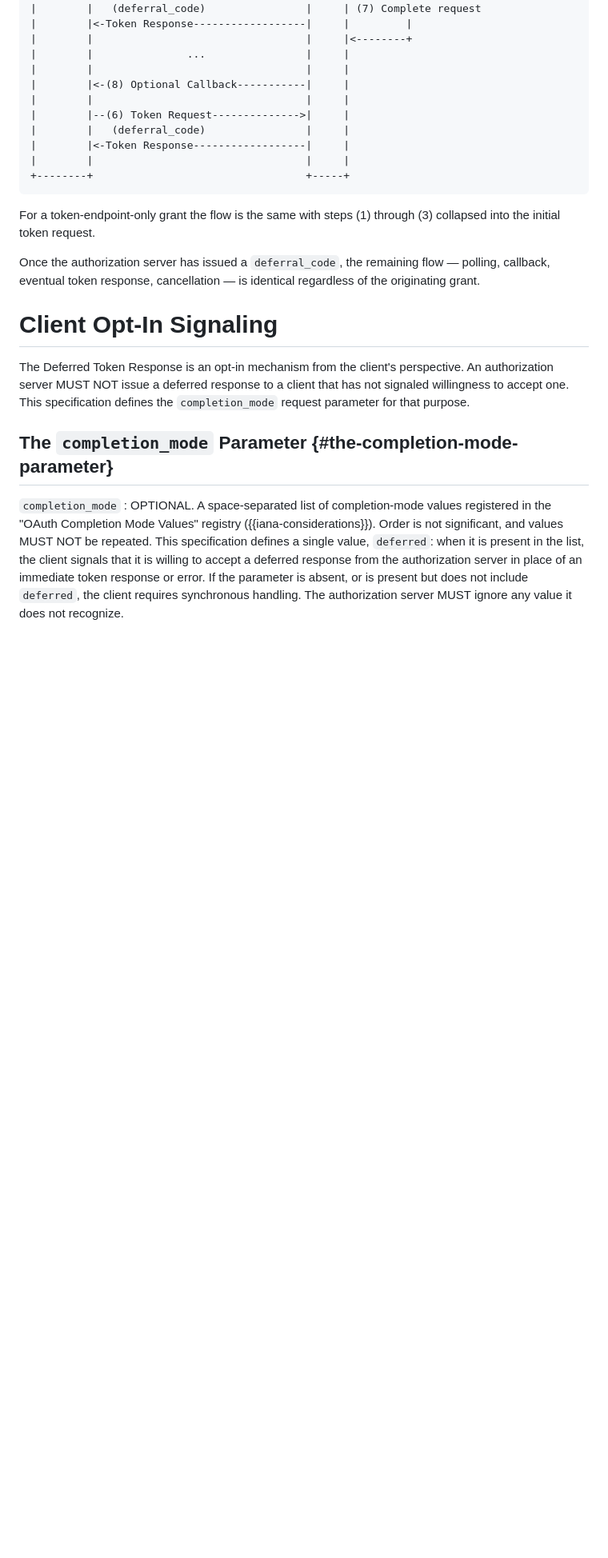
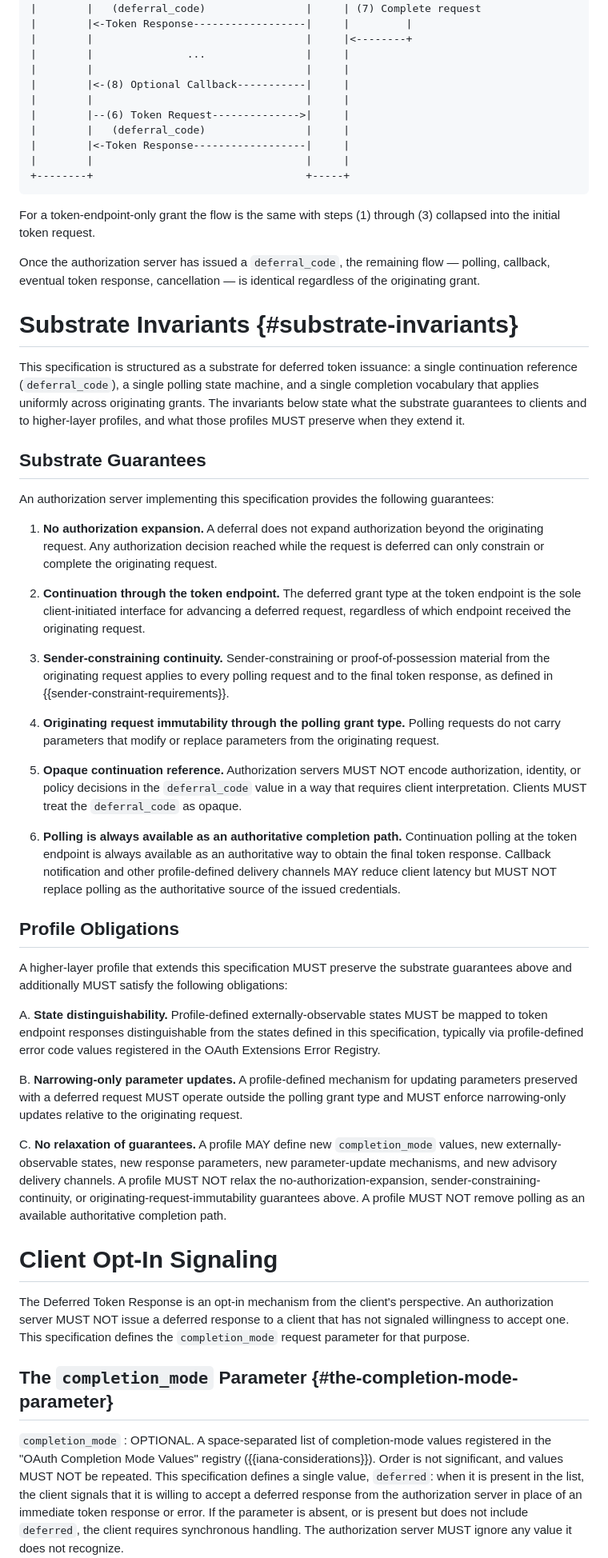
Before and after one commit to maxwellgerber/deferred-token-response, a Markdown page: draft-gerber-oauth-deferred-token-response.md, the part around the change. Shown at 80% size. Drawn GitHub-style; blank space fills up the shorter version.

Commit message:
Add substrate invariants section
Layer the substrate-invariants framing on top of DTR. States the
guarantees the substrate provides to clients and to higher-layer
profiles (no authorization expansion, continuation through token
endpoint, sender-constraining continuity, originating-request
immutability, opaque continuation reference, polling always available)
and the obligations profiles MUST preserve when extending the
substrate (state distinguishability, narrowing-only parameter updates,
no relaxation of guarantees).

Source: deltas from draft-mcguinness-oauth-deferred-code-processing.

```diff
--- a/draft-gerber-oauth-deferred-token-response.md
+++ b/draft-gerber-oauth-deferred-token-response.md
@@ -277,6 +277,77 @@ remaining flow — polling, callback, eventual token response,
 cancellation — is identical regardless of the originating grant.
 
 
+# Substrate Invariants {#substrate-invariants}
+
+This specification is structured as a substrate for deferred token
+issuance: a single continuation reference (`deferral_code`), a single
+polling state machine, and a single completion vocabulary that applies
+uniformly across originating grants. The invariants below state what
+the substrate guarantees to clients and to higher-layer profiles, and
+what those profiles MUST preserve when they extend it.
+
+## Substrate Guarantees
+
+An authorization server implementing this specification provides the
+following guarantees:
+
+1. **No authorization expansion.** A deferral does not expand
+   authorization beyond the originating request. Any authorization
+   decision reached while the request is deferred can only constrain
+   or complete the originating request.
+
+2. **Continuation through the token endpoint.** The deferred grant
+   type at the token endpoint is the sole client-initiated interface
+   for advancing a deferred request, regardless of which endpoint
+   received the originating request.
+
+3. **Sender-constraining continuity.** Sender-constraining or
+   proof-of-possession material from the originating request applies
+   to every polling request and to the final token response, as
+   defined in {{sender-constraint-requirements}}.
+
+4. **Originating request immutability through the polling grant
+   type.** Polling requests do not carry parameters that modify or
+   replace parameters from the originating request.
+
+5. **Opaque continuation reference.** Authorization servers MUST NOT
+   encode authorization, identity, or policy decisions in the
+   `deferral_code` value in a way that requires client
+   interpretation. Clients MUST treat the `deferral_code` as opaque.
+
+6. **Polling is always available as an authoritative completion
+   path.** Continuation polling at the token endpoint is always
+   available as an authoritative way to obtain the final token
+   response. Callback notification and other profile-defined delivery
+   channels MAY reduce client latency but MUST NOT replace polling
+   as the authoritative source of the issued credentials.
+
+## Profile Obligations
+
+A higher-layer profile that extends this specification MUST preserve
+the substrate guarantees above and additionally MUST satisfy the
+following obligations:
+
+A. **State distinguishability.** Profile-defined externally-observable
+   states MUST be mapped to token endpoint responses distinguishable
+   from the states defined in this specification, typically via
+   profile-defined error code values registered in the OAuth
+   Extensions Error Registry.
+
+B. **Narrowing-only parameter updates.** A profile-defined mechanism
+   for updating parameters preserved with a deferred request MUST
+   operate outside the polling grant type and MUST enforce
+   narrowing-only updates relative to the originating request.
+
+C. **No relaxation of guarantees.** A profile MAY define new
+   `completion_mode` values, new externally-observable states, new
+   response parameters, new parameter-update mechanisms, and new
+   advisory delivery channels. A profile MUST NOT relax the
+   no-authorization-expansion, sender-constraining-continuity, or
+   originating-request-immutability guarantees above. A profile MUST
+   NOT remove polling as an available authoritative completion path.
+
+
 # Client Opt-In Signaling
 
 The Deferred Token Response is an opt-in mechanism from the client's
```
